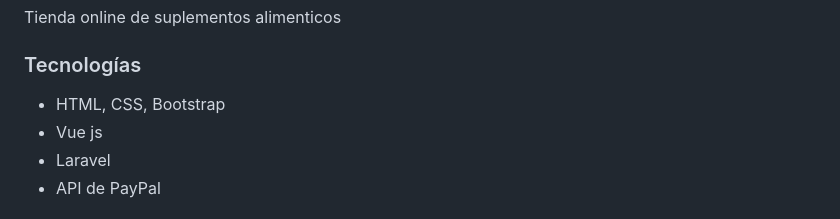
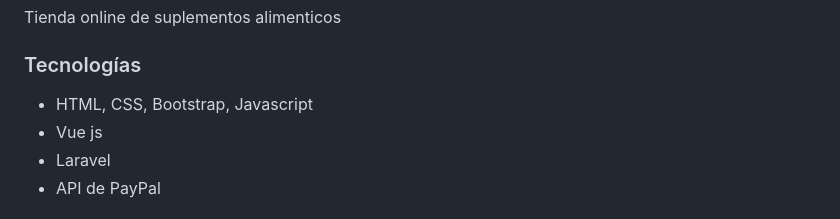
Before and after one commit to JovaniMR/nutrition_store, a Markdown page: README.md, the part around the change. Rendered like a GitHub page.

```diff
--- a/README.md
+++ b/README.md
@@ -3,7 +3,7 @@
 Tienda online de suplementos alimenticos
 
 ### Tecnologías
-- HTML, CSS, Bootstrap
+- HTML, CSS, Bootstrap, Javascript
 - Vue js
 - Laravel
 - API de PayPal
```
